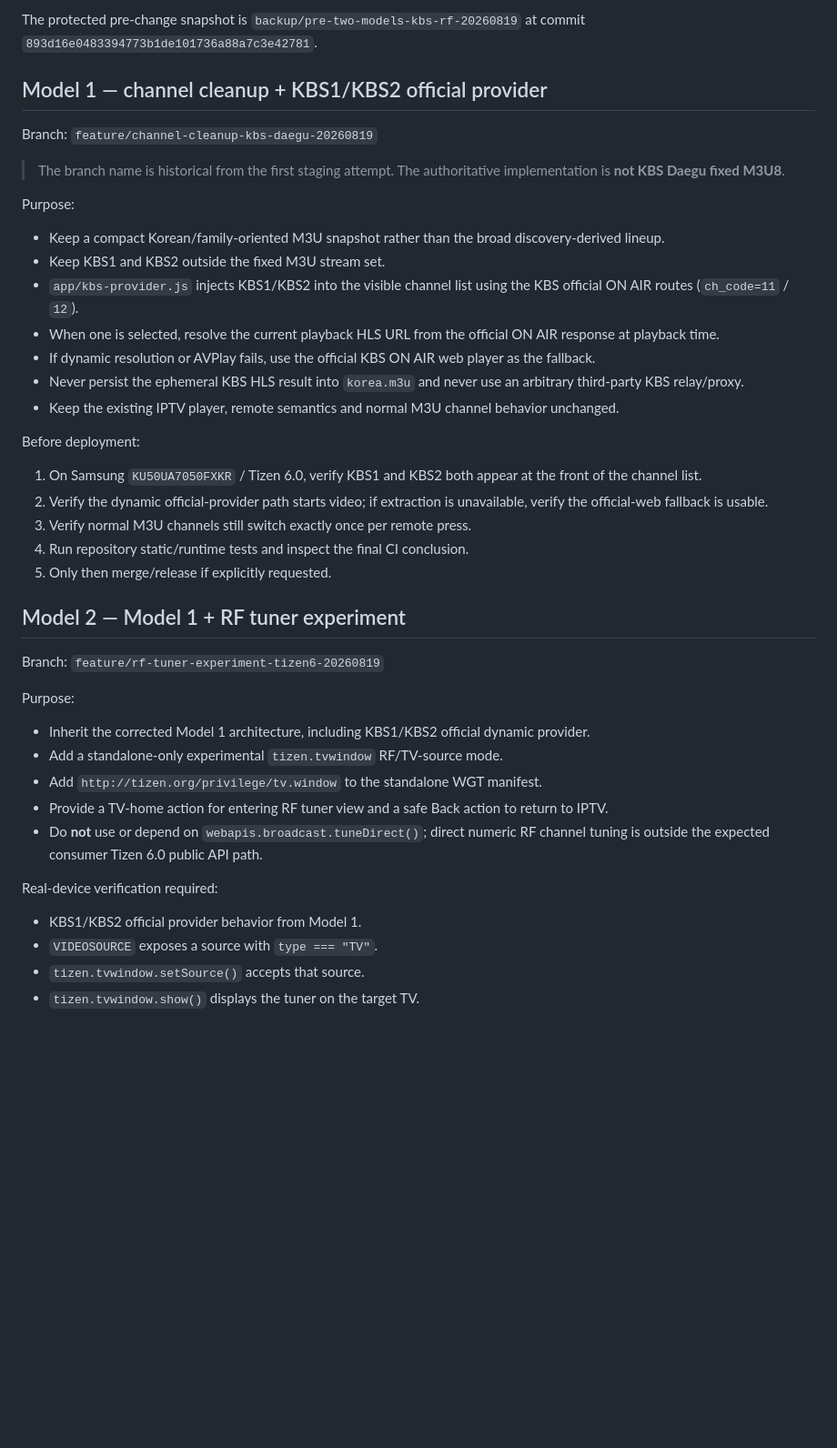
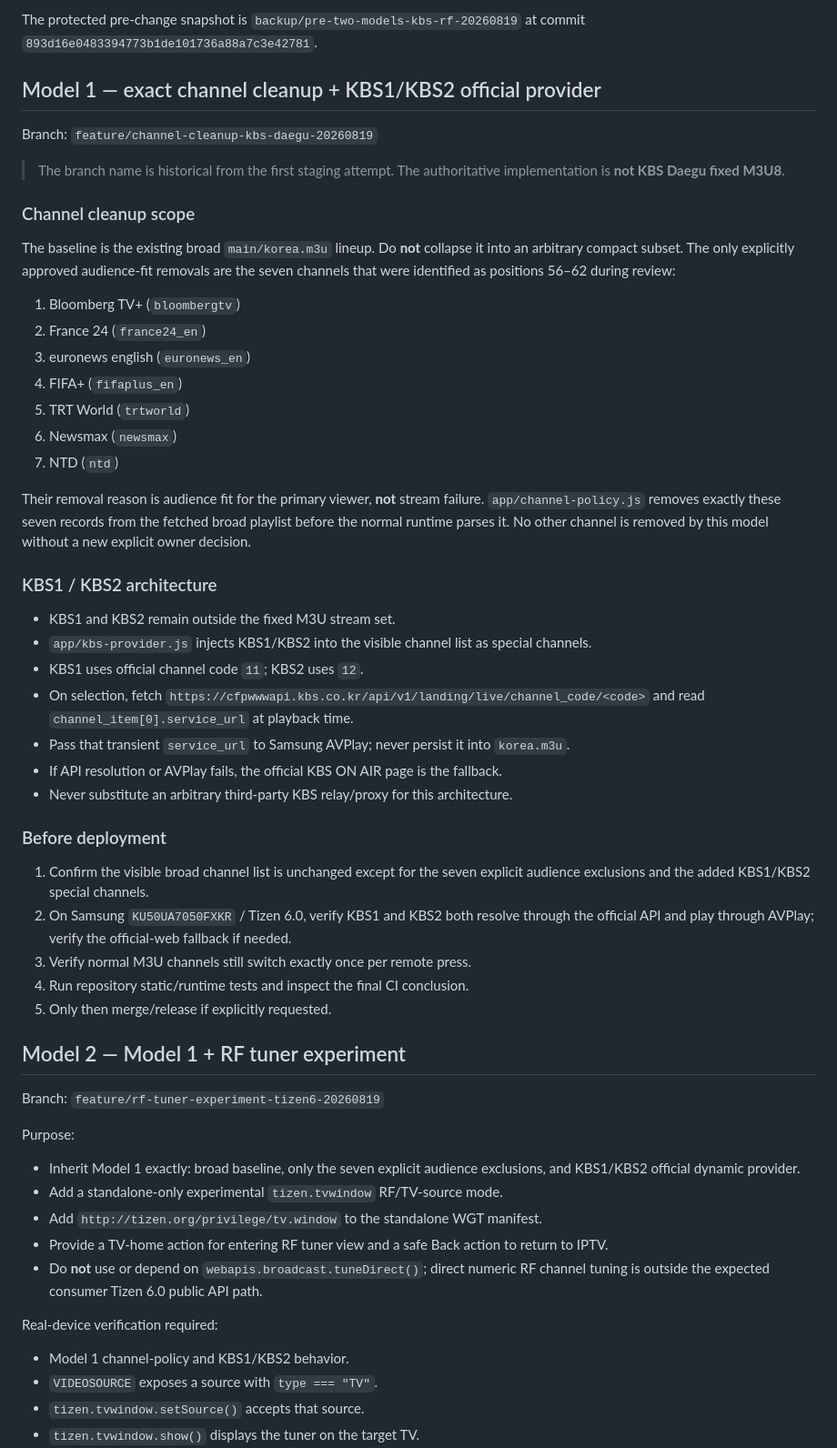
Before and after one commit to pryins-bit/tiz, a Markdown page: UPGRADE_MODELS.md, the part around the change. Shown at 91% size. GitHub-like rendering; blank space fills up the shorter version.

Commit message:
docs: restore exact channel-cleanup scope

```diff
--- a/UPGRADE_MODELS.md
+++ b/UPGRADE_MODELS.md
@@ -12,26 +12,40 @@ These branches are **GitHub staging only** while the owner is away from the TV.
 
 The protected pre-change snapshot is `backup/pre-two-models-kbs-rf-20260819` at commit `893d16e0483394773b1de101736a88a7c3e42781`.
 
-## Model 1 — channel cleanup + KBS1/KBS2 official provider
+## Model 1 — exact channel cleanup + KBS1/KBS2 official provider
 
 Branch: `feature/channel-cleanup-kbs-daegu-20260819`
 
 > The branch name is historical from the first staging attempt. The authoritative implementation is **not KBS Daegu fixed M3U8**.
 
-Purpose:
+### Channel cleanup scope
 
-- Keep a compact Korean/family-oriented M3U snapshot rather than the broad discovery-derived lineup.
-- Keep KBS1 and KBS2 outside the fixed M3U stream set.
-- `app/kbs-provider.js` injects KBS1/KBS2 into the visible channel list using the KBS official ON AIR routes (`ch_code=11` / `12`).
-- When one is selected, resolve the current playback HLS URL from the official ON AIR response at playback time.
-- If dynamic resolution or AVPlay fails, use the official KBS ON AIR web player as the fallback.
-- Never persist the ephemeral KBS HLS result into `korea.m3u` and never use an arbitrary third-party KBS relay/proxy.
-- Keep the existing IPTV player, remote semantics and normal M3U channel behavior unchanged.
+The baseline is the existing broad `main/korea.m3u` lineup. Do **not** collapse it into an arbitrary compact subset. The only explicitly approved audience-fit removals are the seven channels that were identified as positions 56–62 during review:
 
-Before deployment:
+1. Bloomberg TV+ (`bloombergtv`)
+2. France 24 (`france24_en`)
+3. euronews english (`euronews_en`)
+4. FIFA+ (`fifaplus_en`)
+5. TRT World (`trtworld`)
+6. Newsmax (`newsmax`)
+7. NTD (`ntd`)
 
-1. On Samsung `KU50UA7050FXKR` / Tizen 6.0, verify KBS1 and KBS2 both appear at the front of the channel list.
-2. Verify the dynamic official-provider path starts video; if extraction is unavailable, verify the official-web fallback is usable.
+Their removal reason is audience fit for the primary viewer, **not** stream failure. `app/channel-policy.js` removes exactly these seven records from the fetched broad playlist before the normal runtime parses it. No other channel is removed by this model without a new explicit owner decision.
+
+### KBS1 / KBS2 architecture
+
+- KBS1 and KBS2 remain outside the fixed M3U stream set.
+- `app/kbs-provider.js` injects KBS1/KBS2 into the visible channel list as special channels.
+- KBS1 uses official channel code `11`; KBS2 uses `12`.
+- On selection, fetch `https://cfpwwwapi.kbs.co.kr/api/v1/landing/live/channel_code/<code>` and read `channel_item[0].service_url` at playback time.
+- Pass that transient `service_url` to Samsung AVPlay; never persist it into `korea.m3u`.
+- If API resolution or AVPlay fails, the official KBS ON AIR page is the fallback.
+- Never substitute an arbitrary third-party KBS relay/proxy for this architecture.
+
+### Before deployment
+
+1. Confirm the visible broad channel list is unchanged except for the seven explicit audience exclusions and the added KBS1/KBS2 special channels.
+2. On Samsung `KU50UA7050FXKR` / Tizen 6.0, verify KBS1 and KBS2 both resolve through the official API and play through AVPlay; verify the official-web fallback if needed.
 3. Verify normal M3U channels still switch exactly once per remote press.
 4. Run repository static/runtime tests and inspect the final CI conclusion.
 5. Only then merge/release if explicitly requested.
@@ -42,7 +56,7 @@ Branch: `feature/rf-tuner-experiment-tizen6-20260819`
 
 Purpose:
 
-- Inherit the corrected Model 1 architecture, including KBS1/KBS2 official dynamic provider.
+- Inherit Model 1 exactly: broad baseline, only the seven explicit audience exclusions, and KBS1/KBS2 official dynamic provider.
 - Add a standalone-only experimental `tizen.tvwindow` RF/TV-source mode.
 - Add `http://tizen.org/privilege/tv.window` to the standalone WGT manifest.
 - Provide a TV-home action for entering RF tuner view and a safe Back action to return to IPTV.
@@ -50,7 +64,7 @@ Purpose:
 
 Real-device verification required:
 
-- KBS1/KBS2 official provider behavior from Model 1.
+- Model 1 channel-policy and KBS1/KBS2 behavior.
 - `VIDEOSOURCE` exposes a source with `type === "TV"`.
 - `tizen.tvwindow.setSource()` accepts that source.
 - `tizen.tvwindow.show()` displays the tuner on the target TV.
```
